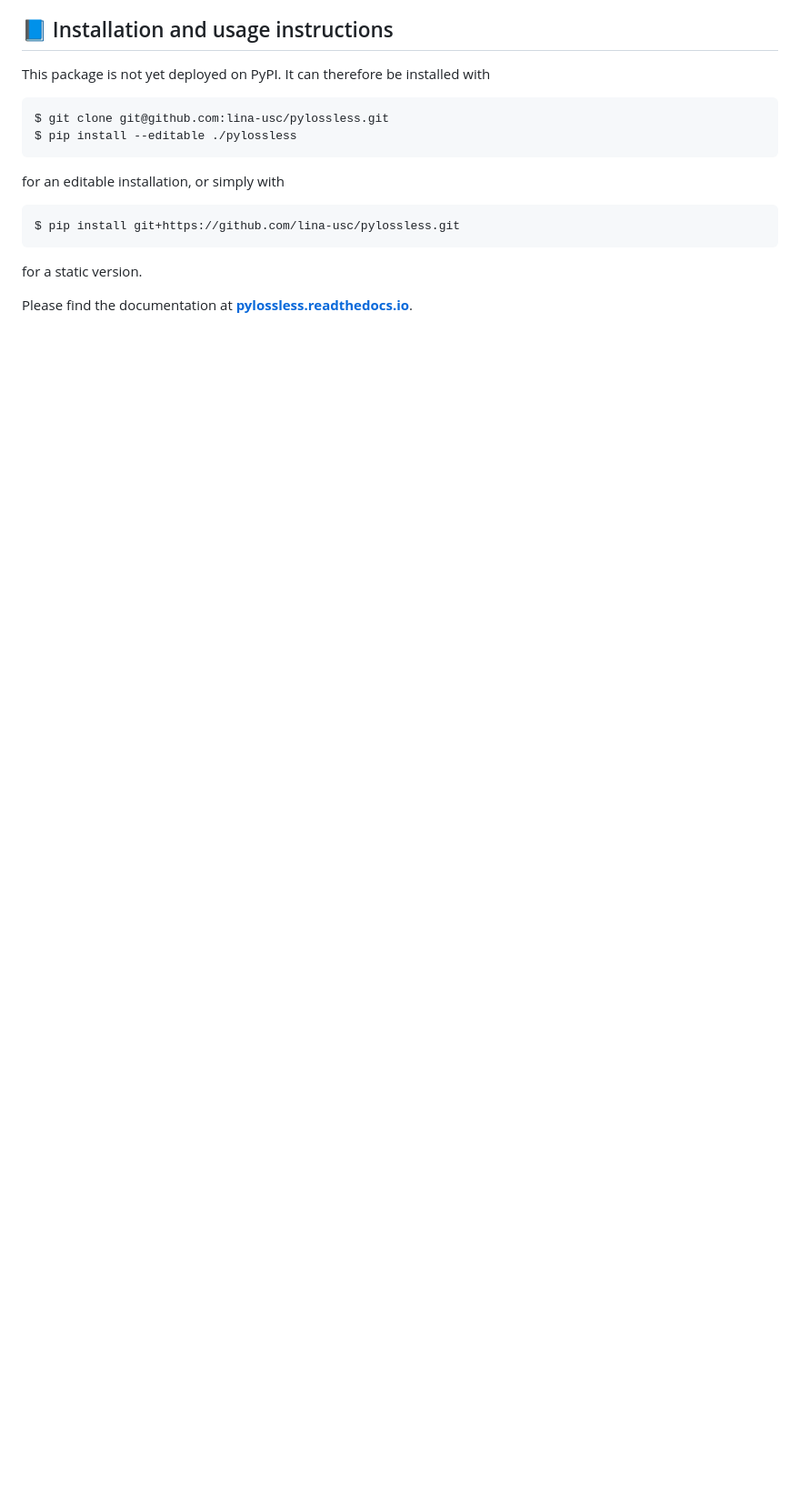
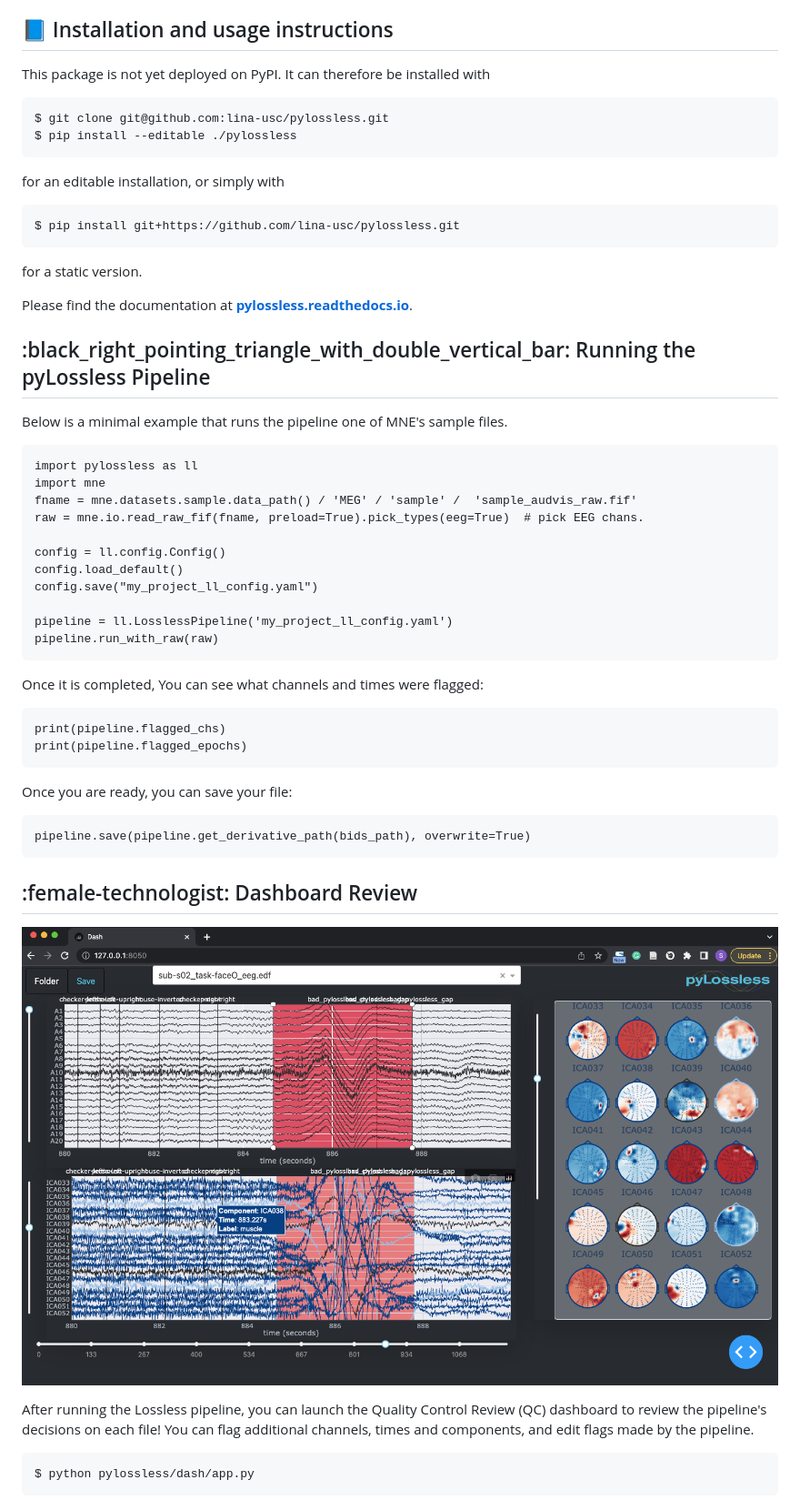
Before and after one commit to lina-usc/pylossless, a Markdown page: README.md, the part around the change. Shown at 91% size. GitHub-like rendering; pictures changed too: docs/source/_images/qc_screenshot.png (added); blank space fills up the shorter version.

Commit message:
DOC: update README.md

````diff
--- a/README.md
+++ b/README.md
@@ -26,3 +26,43 @@ for a static version.
 
 Please find the documentation at
 [**pylossless.readthedocs.io**](https://pylossless.readthedocs.io/en/latest/index.html).
+
+
+## :black_right_pointing_triangle_with_double_vertical_bar: Running the pyLossless Pipeline
+Below is a minimal example that runs the pipeline one of MNE's sample files.
+```
+import pylossless as ll
+import mne
+fname = mne.datasets.sample.data_path() / 'MEG' / 'sample' /  'sample_audvis_raw.fif'
+raw = mne.io.read_raw_fif(fname, preload=True).pick_types(eeg=True)  # pick EEG chans.
+
+config = ll.config.Config()
+config.load_default()
+config.save("my_project_ll_config.yaml")
+
+pipeline = ll.LosslessPipeline('my_project_ll_config.yaml')
+pipeline.run_with_raw(raw)
+```
+
+Once it is completed, You can see what channels and times were flagged:
+```
+print(pipeline.flagged_chs)
+print(pipeline.flagged_epochs)
+```
+
+Once you are ready, you can save your file:
+```
+pipeline.save(pipeline.get_derivative_path(bids_path), overwrite=True)
+```
+
+## :female-technologist: Dashboard Review
+![QCR Dashboard](./docs/source/_images/qc_screenshot.png)
+
+After running the Lossless pipeline, you can launch the Quality Control
+Review (QC) dashboard to review the pipeline's decisions on each file!
+You can flag additional channels, times and components, and edit flags
+made by the pipeline.
+
+```bash
+$ python pylossless/dash/app.py
+```
````
